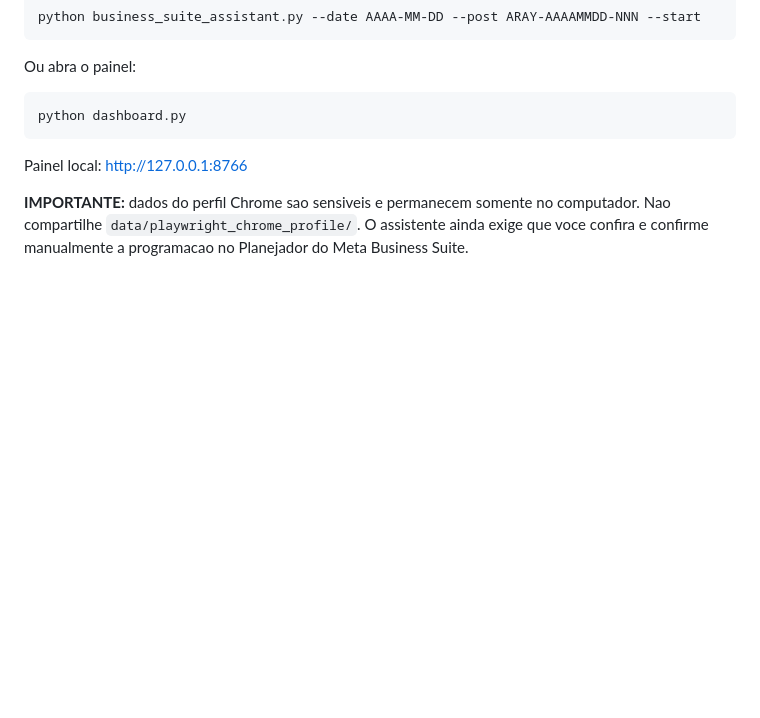
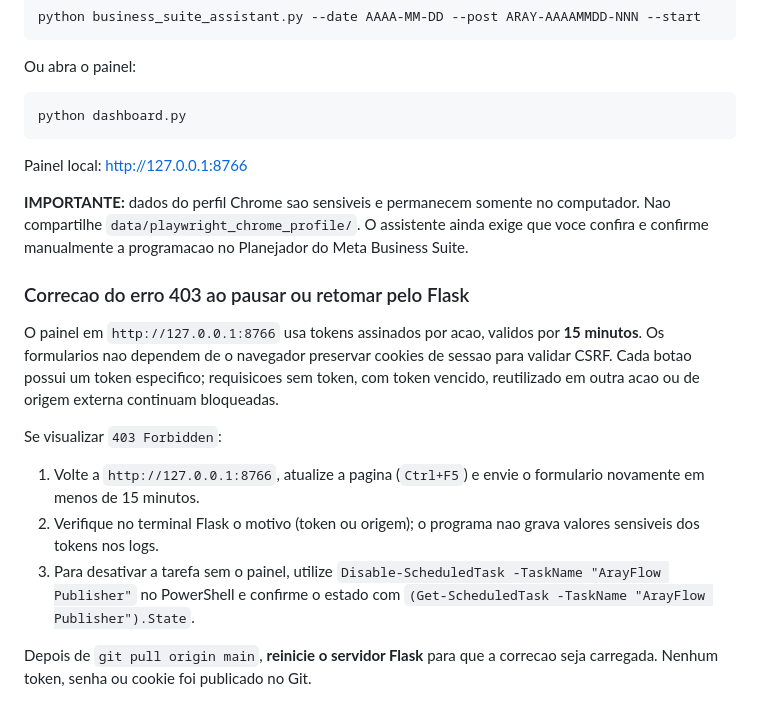
Before and after one commit to llongaray/ArayFlow, a Markdown page: README.md, the part around the change. GitHub-like rendering; blank space fills up the shorter version.

Commit message:
docs: orientar correcao do 403 no painel e pausa segura da tarefa

```diff
--- a/README.md
+++ b/README.md
@@ -527,3 +527,25 @@ Painel local: http://127.0.0.1:8766
 no computador. Nao compartilhe `data/playwright_chrome_profile/`.
 O assistente ainda exige que voce confira e confirme manualmente a
 programacao no Planejador do Meta Business Suite.
+
+
+### Correcao do erro 403 ao pausar ou retomar pelo Flask
+
+O painel em `http://127.0.0.1:8766` usa tokens assinados por acao,
+validos por **15 minutos**. Os formularios nao dependem de o navegador
+preservar cookies de sessao para validar CSRF. Cada botao possui um token
+especifico; requisicoes sem token, com token vencido, reutilizado em outra
+acao ou de origem externa continuam bloqueadas.
+
+Se visualizar `403 Forbidden`:
+1. Volte a `http://127.0.0.1:8766`, atualize a pagina (`Ctrl+F5`)
+   e envie o formulario novamente em menos de 15 minutos.
+2. Verifique no terminal Flask o motivo (token ou origem); o programa nao
+   grava valores sensiveis dos tokens nos logs.
+3. Para desativar a tarefa sem o painel, utilize
+   `Disable-ScheduledTask -TaskName "ArayFlow Publisher"` no PowerShell
+   e confirme o estado com
+   `(Get-ScheduledTask -TaskName "ArayFlow Publisher").State`.
+
+Depois de `git pull origin main`, **reinicie o servidor Flask** para que
+a correcao seja carregada. Nenhum token, senha ou cookie foi publicado no Git.
```
